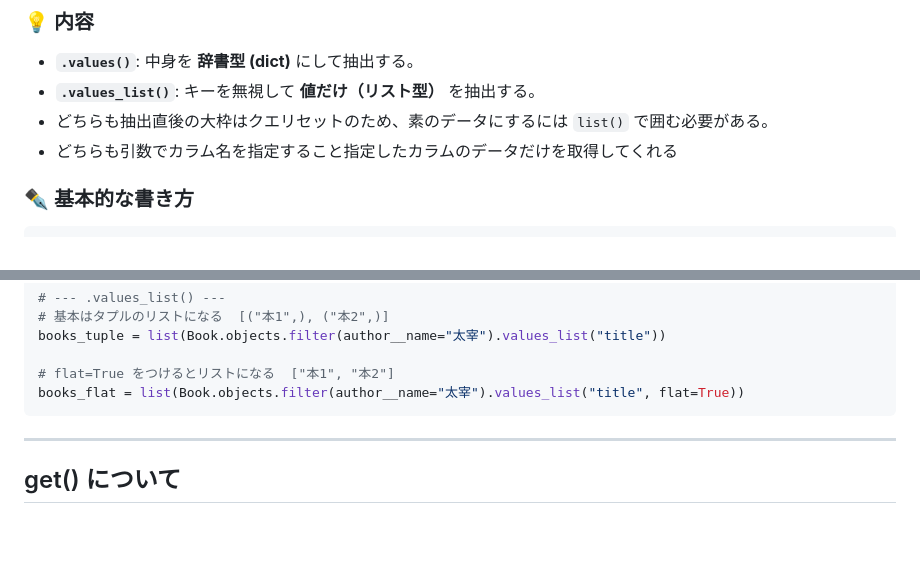
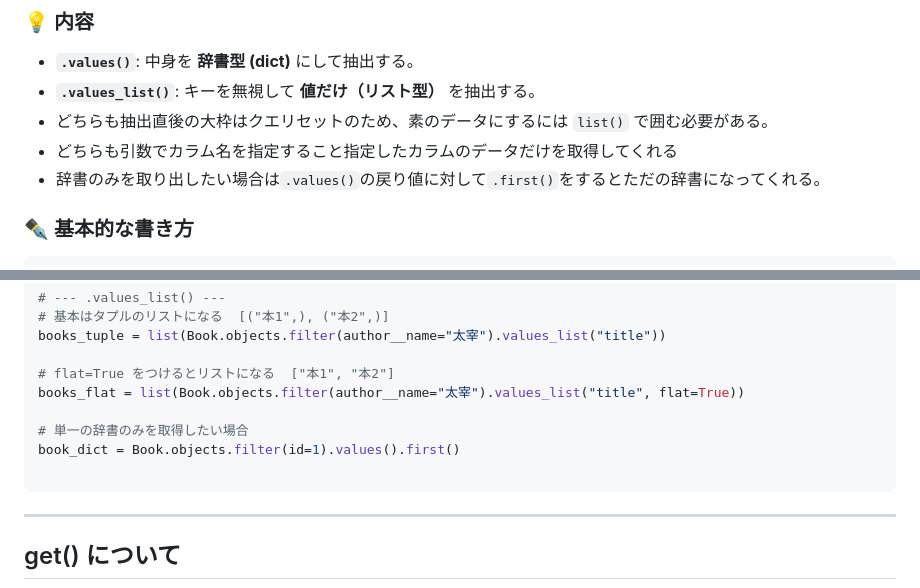
Before and after one commit to tsujiyuto-288/django, a Markdown page: docs/queries.md, 2 parts joined by grey strips. Drawn GitHub-style; blank space fills up the shorter version.

Commit message:
単一の辞書を取得したい場合

````diff
--- a/docs/queries.md
+++ b/docs/queries.md
@@ -31,6 +31,7 @@ Javascript等にJSONとしてデータを送る場合、「Django特製の箱」
 - **`.values_list()`**: キーを無視して **値だけ（リスト型）** を抽出する。
 - どちらも抽出直後の大枠はクエリセットのため、素のデータにするには `list()` で囲む必要がある。
 - どちらも引数でカラム名を指定すること指定したカラムのデータだけを取得してくれる
+- 辞書のみを取り出したい場合は`.values()`の戻り値に対して`.first()`をするとただの辞書になってくれる。
 
 ### ✒️ 基本的な書き方
 
@@ -49,6 +50,10 @@ books_tuple = list(Book.objects.filter(author__name="太宰").values_list("title
 
 # flat=True をつけるとリストになる  ["本1", "本2"]
 books_flat = list(Book.objects.filter(author__name="太宰").values_list("title", flat=True))
+
+# 単一の辞書のみを取得したい場合
+book_dict = Book.objects.filter(id=1).values().first()
+
 ```
 
 ---
````
